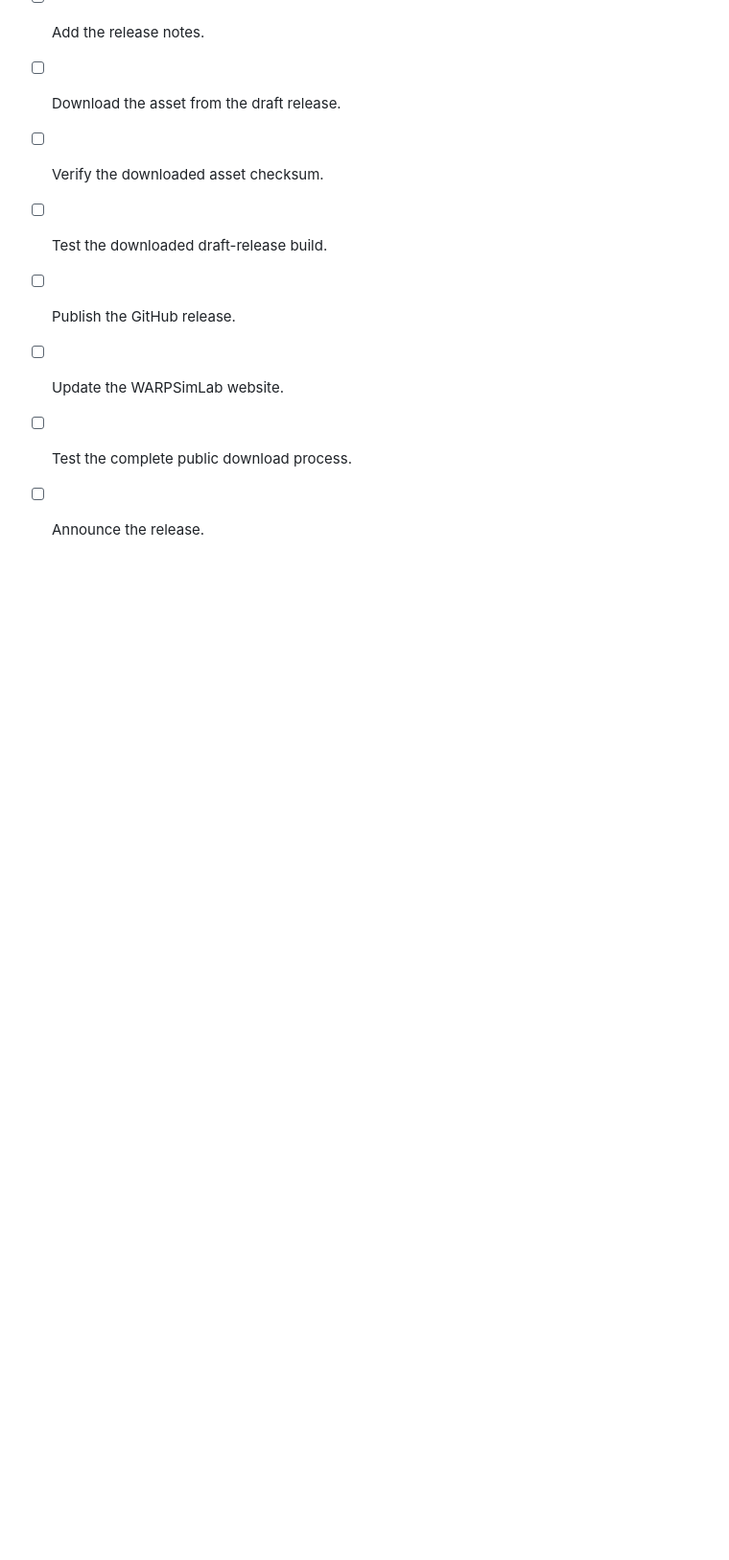
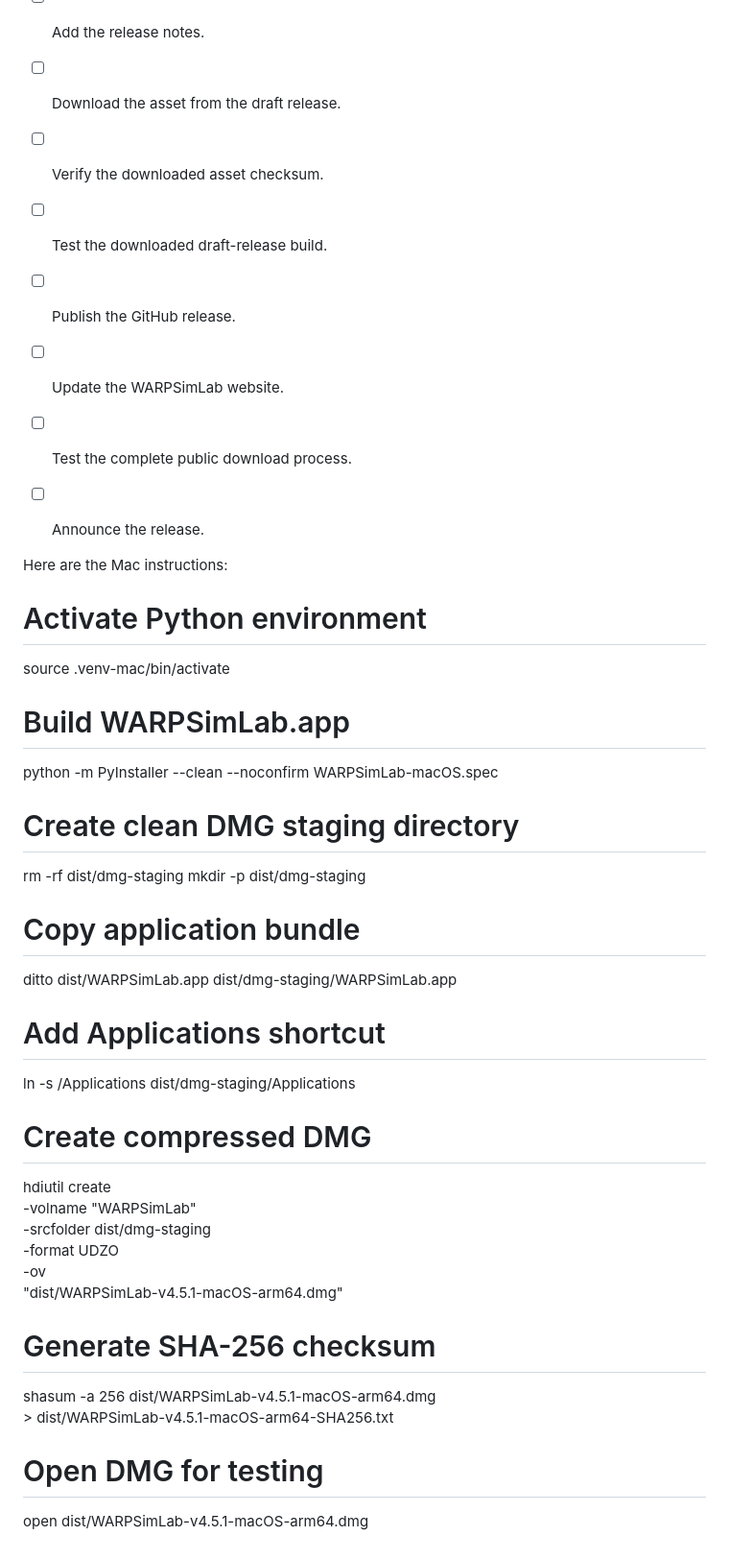
Before and after one commit to hialanne/WARPSimLab, a Markdown page: BUILDING.md, the part around the change. Shown at 96% size. Rendered like a GitHub page; blank space fills up the shorter version.

Commit message:
Adding Mac directions

```diff
--- a/BUILDING.md
+++ b/BUILDING.md
@@ -620,3 +620,37 @@ Do not announce the release until the public download path has been tested.
 * [ ] Update the WARPSimLab website.
 * [ ] Test the complete public download process.
 * [ ] Announce the release.
+
+
+Here are the Mac instructions:
+
+# Activate Python environment
+source .venv-mac/bin/activate
+
+# Build WARPSimLab.app
+python -m PyInstaller --clean --noconfirm WARPSimLab-macOS.spec
+
+# Create clean DMG staging directory
+rm -rf dist/dmg-staging
+mkdir -p dist/dmg-staging
+
+# Copy application bundle
+ditto dist/WARPSimLab.app dist/dmg-staging/WARPSimLab.app
+
+# Add Applications shortcut
+ln -s /Applications dist/dmg-staging/Applications
+
+# Create compressed DMG
+hdiutil create \
+    -volname "WARPSimLab" \
+    -srcfolder dist/dmg-staging \
+    -format UDZO \
+    -ov \
+    "dist/WARPSimLab-v4.5.1-macOS-arm64.dmg"
+
+# Generate SHA-256 checksum
+shasum -a 256 dist/WARPSimLab-v4.5.1-macOS-arm64.dmg \
+    > dist/WARPSimLab-v4.5.1-macOS-arm64-SHA256.txt
+
+# Open DMG for testing
+open dist/WARPSimLab-v4.5.1-macOS-arm64.dmg
```
